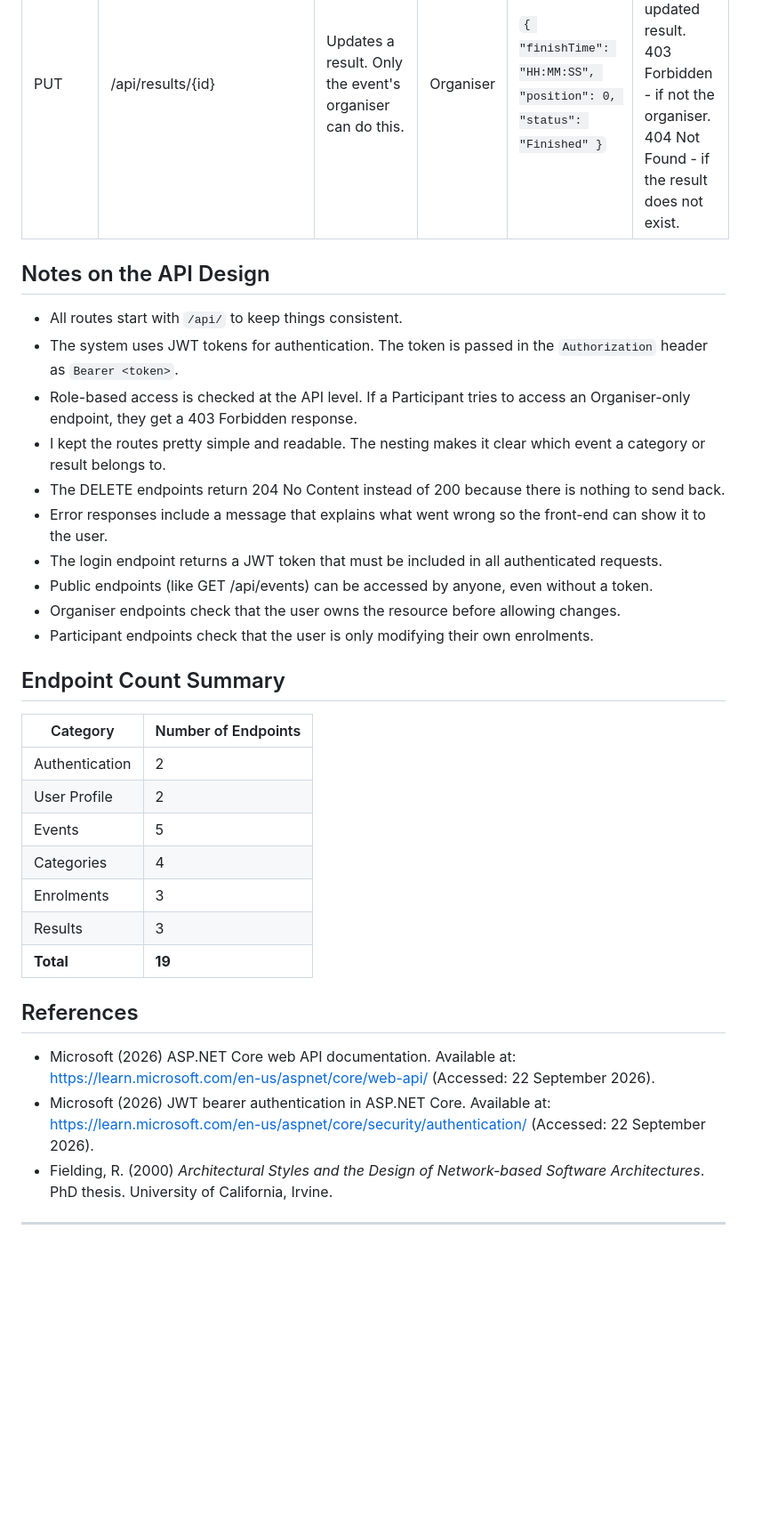
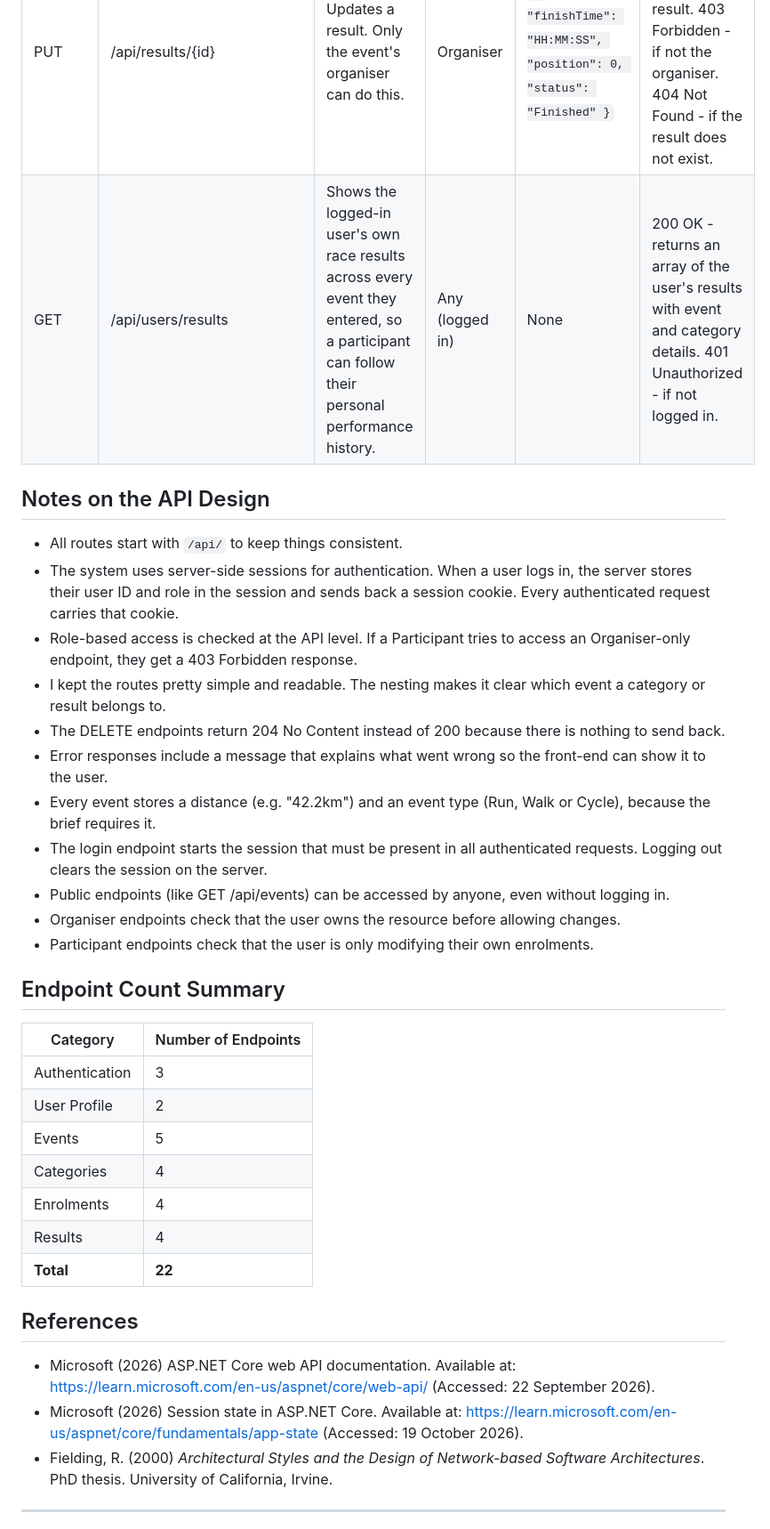
Before and after one commit to st10472501Ydv/PROG6212-POE-RaceDay, a Markdown page: docs/API-Endpoint-Plan.md, the part around one of its changes. Shown at 89% size. Drawn GitHub-style; blank space fills up the shorter version.

```diff
--- a/docs/API-Endpoint-Plan.md
+++ b/docs/API-Endpoint-Plan.md
@@ -60,17 +62,19 @@ The API has 19 endpoints across 6 categories:
 | GET | /api/events/{eventId}/results | Shows the results for an event, sorted by position. | None (public) | None | 200 OK - returns results with participant name, finish time, and position. 404 Not Found - if the event does not exist. |
 | POST | /api/events/{eventId}/results | Adds a result for a participant. Only the event's organiser can do this. | Organiser | `{ "enrolmentId": 0, "finishTime": "HH:MM:SS", "position": 0, "status": "Finished" }` | 201 Created - returns the result. 400 Bad Request - if the enrolment ID is invalid. 403 Forbidden - if not the event's organiser. 409 Conflict - if a result already exists for this enrolment. 404 Not Found - if the event does not exist. |
 | PUT | /api/results/{id} | Updates a result. Only the event's organiser can do this. | Organiser | `{ "finishTime": "HH:MM:SS", "position": 0, "status": "Finished" }` | 200 OK - returns the updated result. 403 Forbidden - if not the organiser. 404 Not Found - if the result does not exist. |
+| GET | /api/users/results | Shows the logged-in user's own race results across every event they entered, so a participant can follow their personal performance history. | Any (logged in) | None | 200 OK - returns an array of the user's results with event and category details. 401 Unauthorized - if not logged in. |
 
 ## Notes on the API Design
 
 - All routes start with `/api/` to keep things consistent.
-- The system uses JWT tokens for authentication. The token is passed in the `Authorization` header as `Bearer <token>`.
+- The system uses server-side sessions for authentication. When a user logs in, the server stores their user ID and role in the session and sends back a session cookie. Every authenticated request carries that cookie.
 - Role-based access is checked at the API level. If a Participant tries to access an Organiser-only endpoint, they get a 403 Forbidden response.
 - I kept the routes pretty simple and readable. The nesting makes it clear which event a category or result belongs to.
 - The DELETE endpoints return 204 No Content instead of 200 because there is nothing to send back.
 - Error responses include a message that explains what went wrong so the front-end can show it to the user.
-- The login endpoint returns a JWT token that must be included in all authenticated requests.
-- Public endpoints (like GET /api/events) can be accessed by anyone, even without a token.
+- Every event stores a distance (e.g. "42.2km") and an event type (Run, Walk or Cycle), because the brief requires it.
+- The login endpoint starts the session that must be present in all authenticated requests. Logging out clears the session on the server.
+- Public endpoints (like GET /api/events) can be accessed by anyone, even without logging in.
 - Organiser endpoints check that the user owns the resource before allowing changes.
 - Participant endpoints check that the user is only modifying their own enrolments.
 
@@ -78,18 +82,18 @@ The API has 19 endpoints across 6 categories:
 
 | Category | Number of Endpoints |
 |----------|-------------------|
-| Authentication | 2 |
+| Authentication | 3 |
 | User Profile | 2 |
 | Events | 5 |
 | Categories | 4 |
-| Enrolments | 3 |
-| Results | 3 |
-| **Total** | **19** |
+| Enrolments | 4 |
+| Results | 4 |
+| **Total** | **22** |
 
 ## References
 
 - Microsoft (2026) ASP.NET Core web API documentation. Available at: https://learn.microsoft.com/en-us/aspnet/core/web-api/ (Accessed: 22 September 2026).
-- Microsoft (2026) JWT bearer authentication in ASP.NET Core. Available at: https://learn.microsoft.com/en-us/aspnet/core/security/authentication/ (Accessed: 22 September 2026).
+- Microsoft (2026) Session state in ASP.NET Core. Available at: https://learn.microsoft.com/en-us/aspnet/core/fundamentals/app-state (Accessed: 19 October 2026).
 - Fielding, R. (2000) *Architectural Styles and the Design of Network-based Software Architectures*. PhD thesis. University of California, Irvine.
 
 ---
```
Also changed, not shown: other parts of docs/API-Endpoint-Plan.md (+10 -8 lines), README.md (+11 -0 lines), docs/ERD.md (+6 -0 lines), docs/ERD.png, 4 other files.
